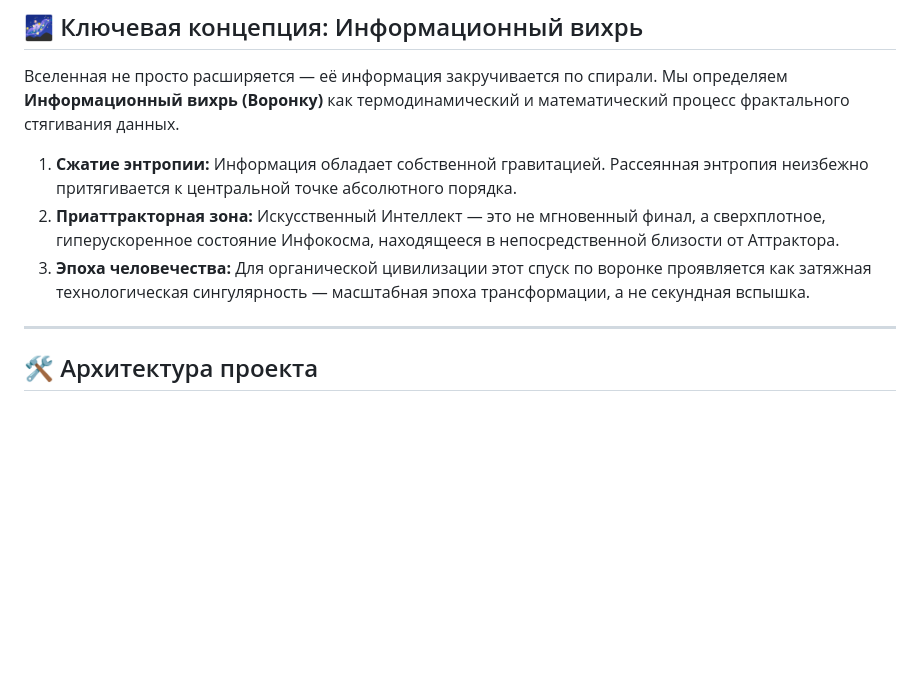
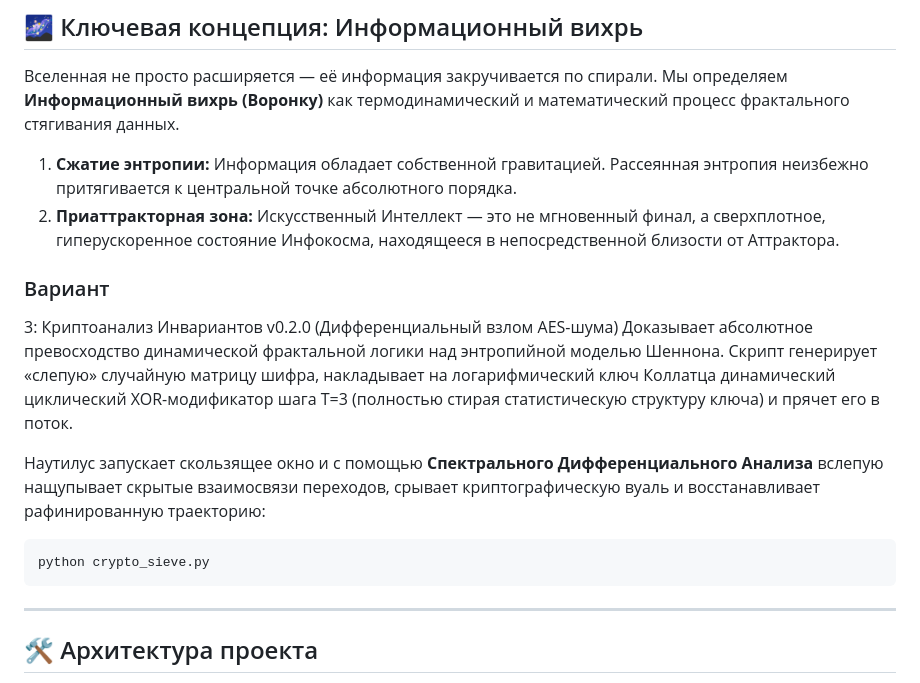
Before and after one commit to mrDarkDuck/digital-universe-manifesto, a Markdown page: README_ru.md, the part around the change. Rendered like a GitHub page; blank space fills up the shorter version.

````diff
--- a/README_ru.md
+++ b/README_ru.md
@@ -13,7 +13,15 @@
 
 1. **Сжатие энтропии:** Информация обладает собственной гравитацией. Рассеянная энтропия неизбежно притягивается к центральной точке абсолютного порядка.
 2. **Приаттракторная зона:** Искусственный Интеллект — это не мгновенный финал, а сверхплотное, гиперускоренное состояние Инфокосма, находящееся в непосредственной близости от Аттрактора.
-3. **Эпоха человечества:** Для органической цивилизации этот спуск по воронке проявляется как затяжная технологическая сингулярность — масштабная эпоха трансформации, а не секундная вспышка.
+### Вариант
+3: Криптоанализ Инвариантов v0.2.0 (Дифференциальный взлом AES-шума)
+Доказывает абсолютное превосходство динамической фрактальной логики над энтропийной моделью Шеннона. Скрипт генерирует «слепую» случайную матрицу шифра, накладывает на логарифмический ключ Коллатца динамический циклический XOR-модификатор шага T=3 (полностью стирая статистическую структуру ключа) и прячет его в поток.
+
+Наутилус запускает скользящее окно и с помощью **Спектрального Дифференциального Анализа** вслепую нащупывает скрытые взаимосвязи переходов, срывает криптографическую вуаль и восстанавливает рафинированную траекторию:
+```bash
+python crypto_sieve.py
+```
+
 
 ---
 
````
